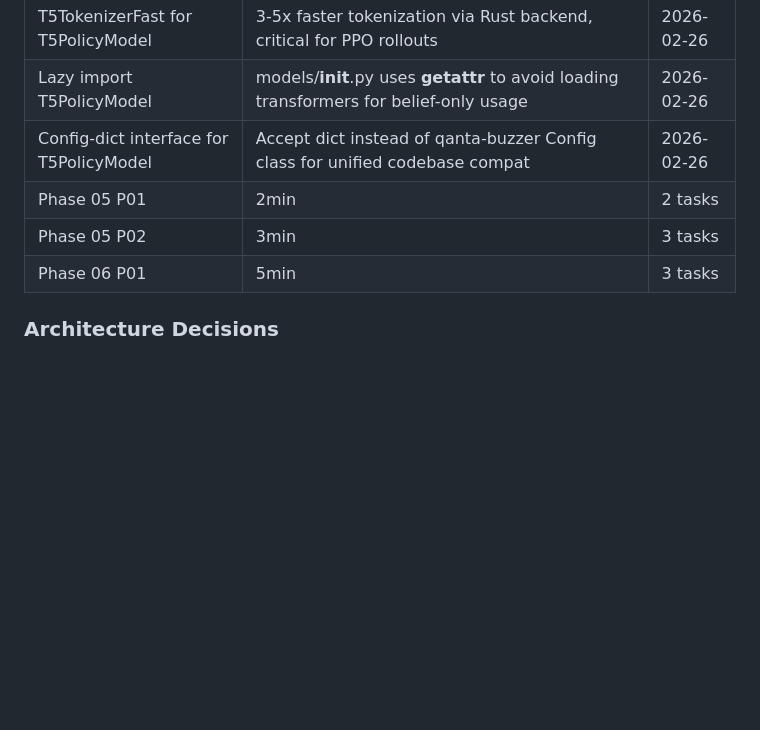
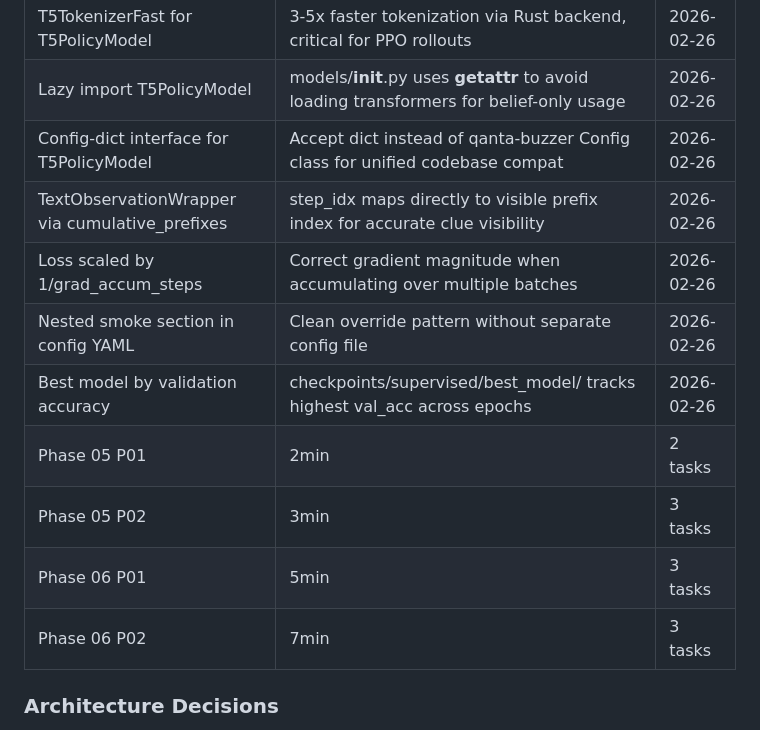
Before and after one commit to ankaggarwal94/qanta-buzzer, a Markdown page: .planning/STATE.md, the part around one of its changes. Drawn GitHub-style; blank space fills up the shorter version.

```diff
--- a/.planning/STATE.md
+++ b/.planning/STATE.md
@@ -117,9 +117,14 @@ Building unified system by merging qb-rl's modular architecture with qanta-buzze
 | T5TokenizerFast for T5PolicyModel | 3-5x faster tokenization via Rust backend, critical for PPO rollouts | 2026-02-26 |
 | Lazy import T5PolicyModel | models/__init__.py uses __getattr__ to avoid loading transformers for belief-only usage | 2026-02-26 |
 | Config-dict interface for T5PolicyModel | Accept dict instead of qanta-buzzer Config class for unified codebase compat | 2026-02-26 |
+| TextObservationWrapper via cumulative_prefixes | step_idx maps directly to visible prefix index for accurate clue visibility | 2026-02-26 |
+| Loss scaled by 1/grad_accum_steps | Correct gradient magnitude when accumulating over multiple batches | 2026-02-26 |
+| Nested smoke section in config YAML | Clean override pattern without separate config file | 2026-02-26 |
+| Best model by validation accuracy | checkpoints/supervised/best_model/ tracks highest val_acc across epochs | 2026-02-26 |
 | Phase 05 P01 | 2min | 2 tasks | 3 files |
 | Phase 05 P02 | 3min | 3 tasks | 1 files |
 | Phase 06 P01 | 5min | 3 tasks | 3 files |
+| Phase 06 P02 | 7min | 3 tasks | 7 files |
 
 ### Architecture Decisions
 - Four-layer modular architecture: Pipeline → Agent → Environment → Model
```
Also changed, not shown: other parts of .planning/STATE.md (+16 -16 lines), .planning/REQUIREMENTS.md (+2 -2 lines), 1 other file.
